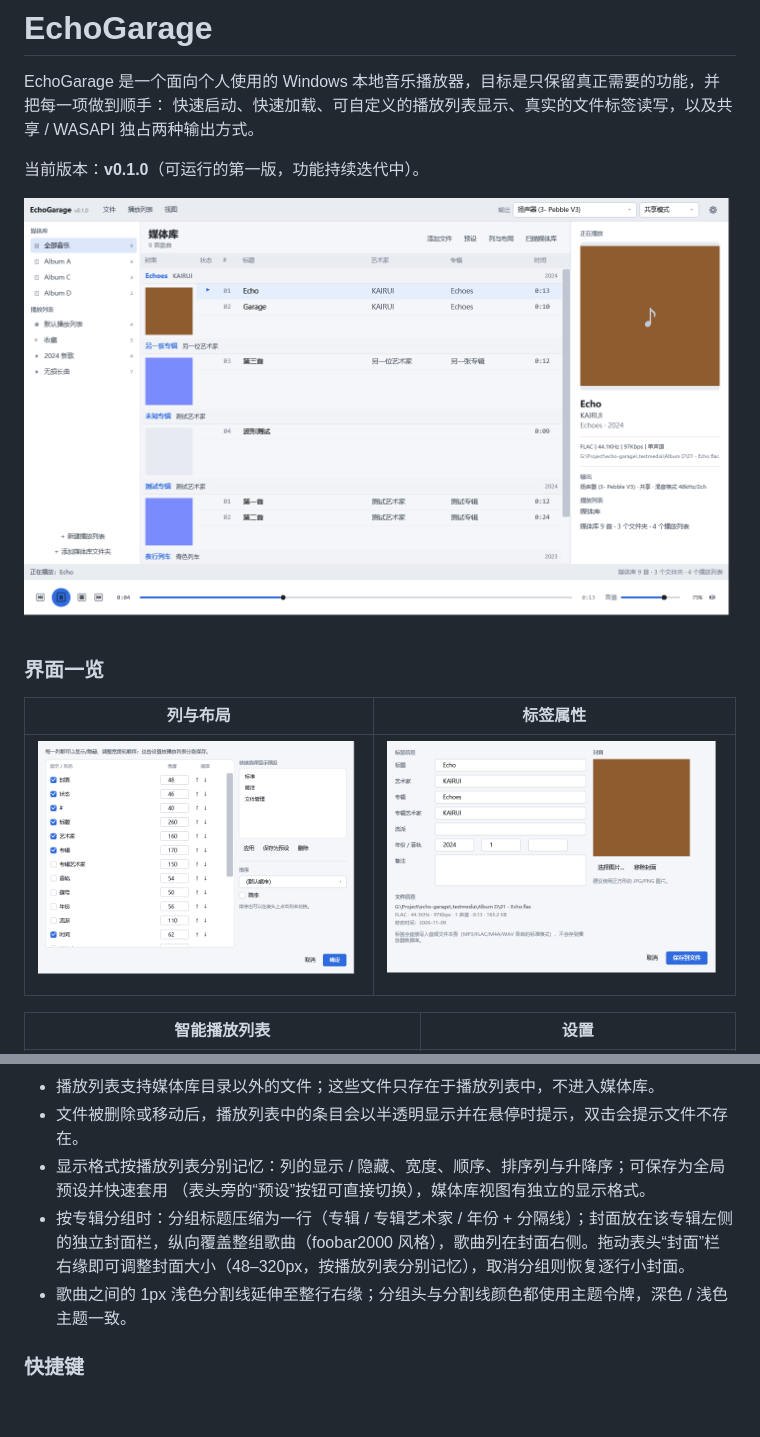
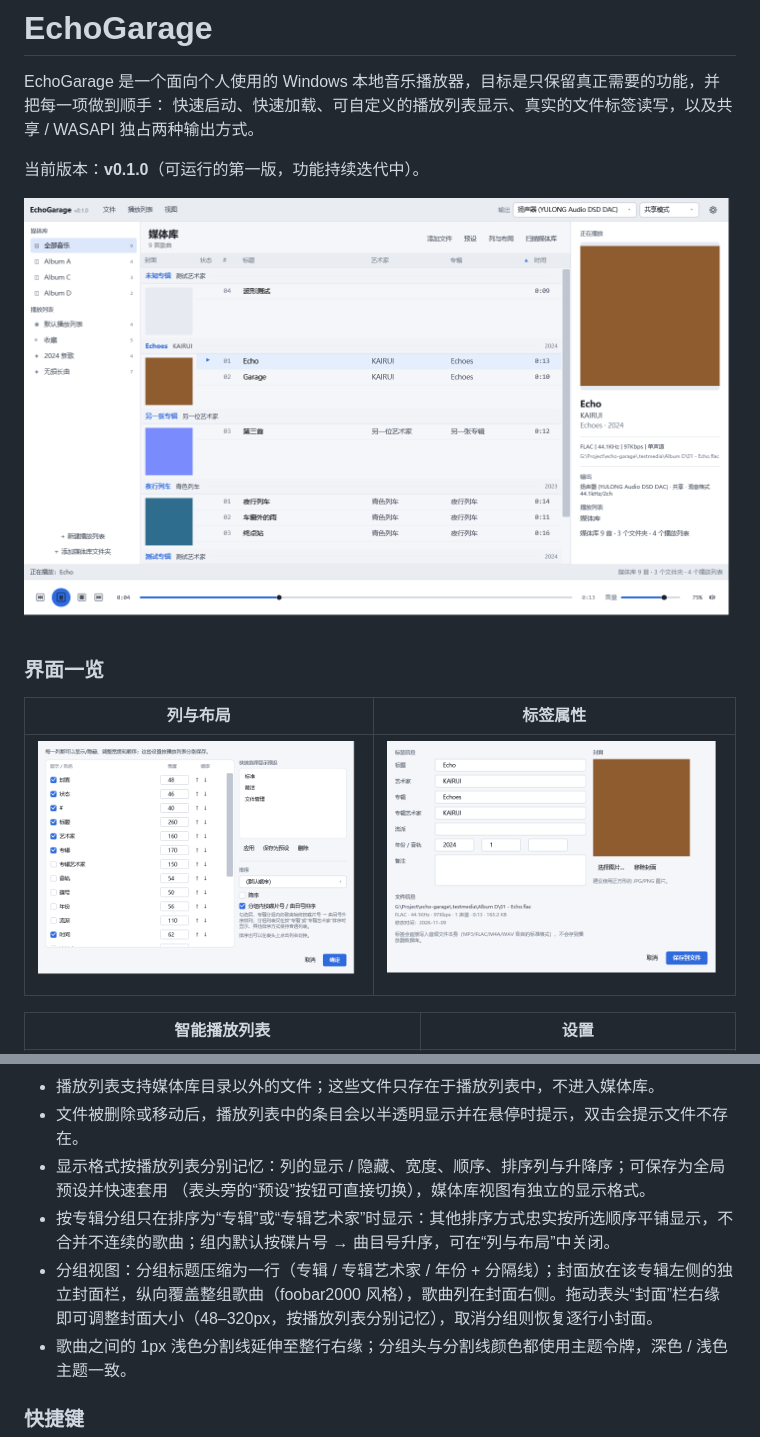
Before and after one commit to VonXXGhost/EchoGarage, a Markdown page: README.md, 2 parts joined by grey strips. Rendered like a GitHub page; pictures changed too: docs/screenshots/columns.png, docs/screenshots/main.png; blank space fills up the shorter version.

```diff
--- a/README.md
+++ b/README.md
@@ -51,7 +53,8 @@ EchoGarage 是一个面向个人使用的 Windows 本地音乐播放器，目标
 - 文件被删除或移动后，播放列表中的条目会以半透明显示并在悬停时提示，双击会提示文件不存在。
 - 显示格式按播放列表分别记忆：列的显示 / 隐藏、宽度、顺序、排序列与升降序；可保存为全局预设并快速套用
   （表头旁的“预设”按钮可直接切换），媒体库视图有独立的显示格式。
-- 按专辑分组时：分组标题压缩为一行（专辑 / 专辑艺术家 / 年份 + 分隔线）；封面放在该专辑左侧的独立封面栏，纵向覆盖整组歌曲（foobar2000 风格），歌曲列在封面右侧。拖动表头“封面”栏右缘即可调整封面大小（48–320px，按播放列表分别记忆），取消分组则恢复逐行小封面。
+- 按专辑分组只在排序为“专辑”或“专辑艺术家”时显示：其他排序方式忠实按所选顺序平铺显示，不合并不连续的歌曲；组内默认按碟片号 → 曲目号升序，可在“列与布局”中关闭。
+- 分组视图：分组标题压缩为一行（专辑 / 专辑艺术家 / 年份 + 分隔线）；封面放在该专辑左侧的独立封面栏，纵向覆盖整组歌曲（foobar2000 风格），歌曲列在封面右侧。拖动表头“封面”栏右缘即可调整封面大小（48–320px，按播放列表分别记忆），取消分组则恢复逐行小封面。
 - 歌曲之间的 1px 浅色分割线延伸至整行右缘；分组头与分割线颜色都使用主题令牌，深色 / 浅色主题一致。
 
 ### 快捷键
```
Also changed, not shown: other parts of README.md (+2 -0 lines), docs/proposals/KB-009-grouping-scrollbar-and-cover-loading.md (added, +80 -0 lines), docs/proposals/README.md (+2 -1 lines), docs/screenshots/dark.png, 12 other files.
